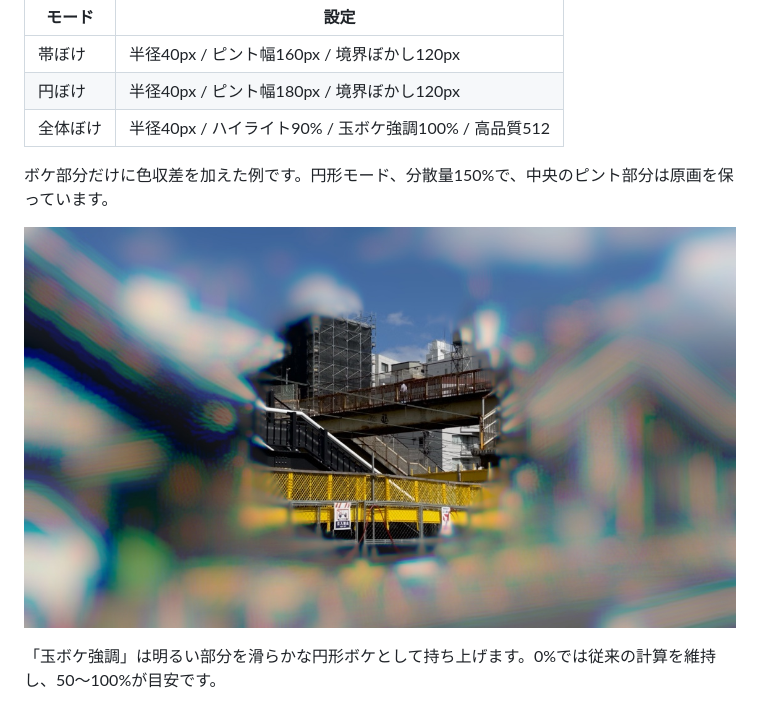
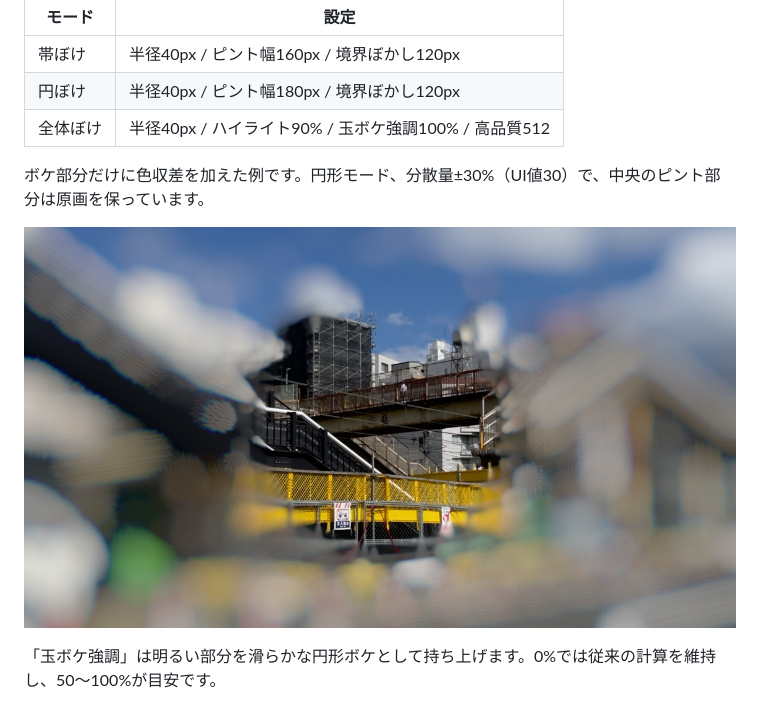
Before and after one commit to sabiasagimp4-ai/Sa_coolblur, a Markdown page: README.md, the part around the change. Drawn GitHub-style; pictures changed too: assets/examples/no_fusion_0914_003_chroma_bokeh.jpg.

Commit message:
Tune blur-only chromatic aberration example to ±30%
Tune blur-only chromatic aberration example to ±30%

```diff
--- a/README.md
+++ b/README.md
@@ -22,7 +22,7 @@ YMM4用の色分散レンズブラーです。帯状・円形・深度マップ
 | 円ぼけ | 半径40px / ピント幅180px / 境界ぼかし120px |
 | 全体ぼけ | 半径40px / ハイライト90% / 玉ボケ強調100% / 高品質512 |
 
-ボケ部分だけに色収差を加えた例です。円形モード、分散量150%で、中央のピント部分は原画を保っています。
+ボケ部分だけに色収差を加えた例です。円形モード、分散量±30%（UI値30）で、中央のピント部分は原画を保っています。
 
 ![ボケ部分だけの色収差](assets/examples/no_fusion_0914_003_chroma_bokeh.jpg)
 
```
